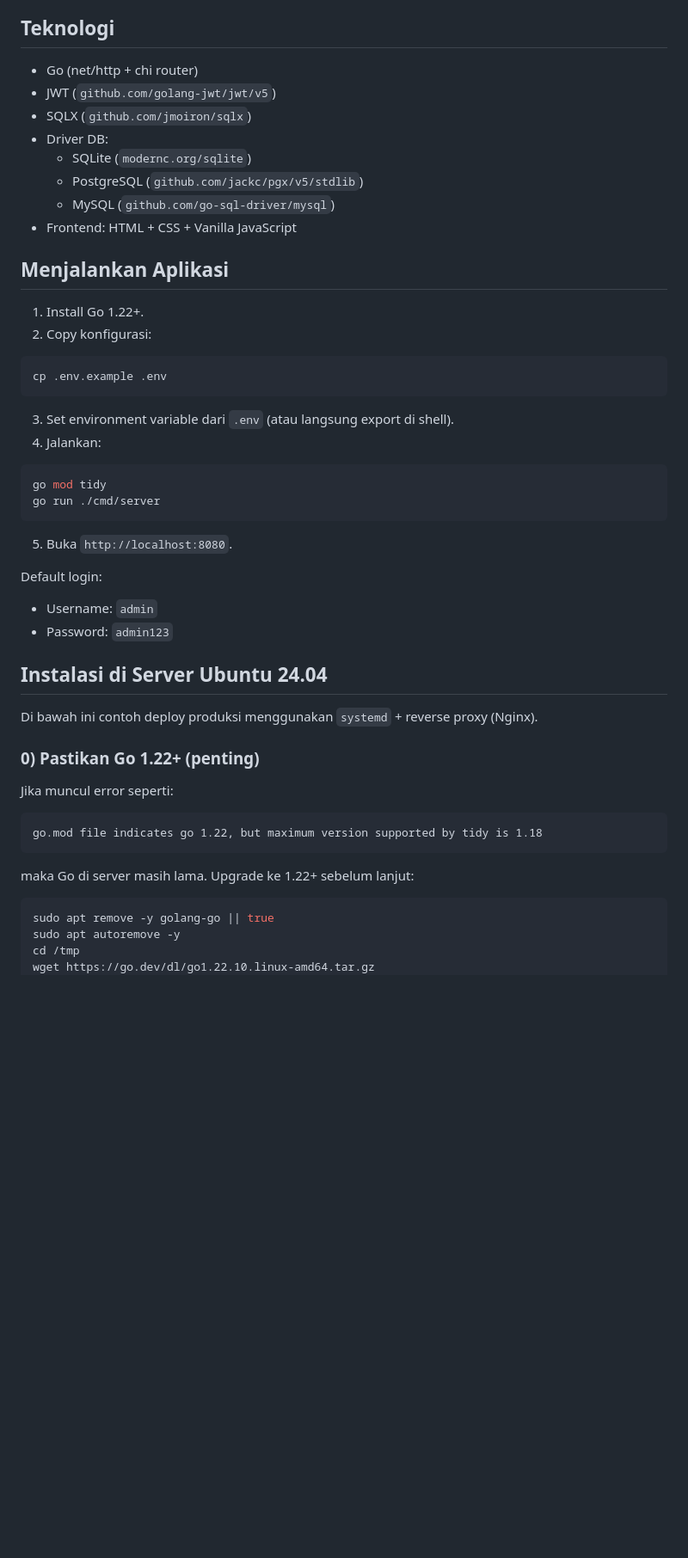
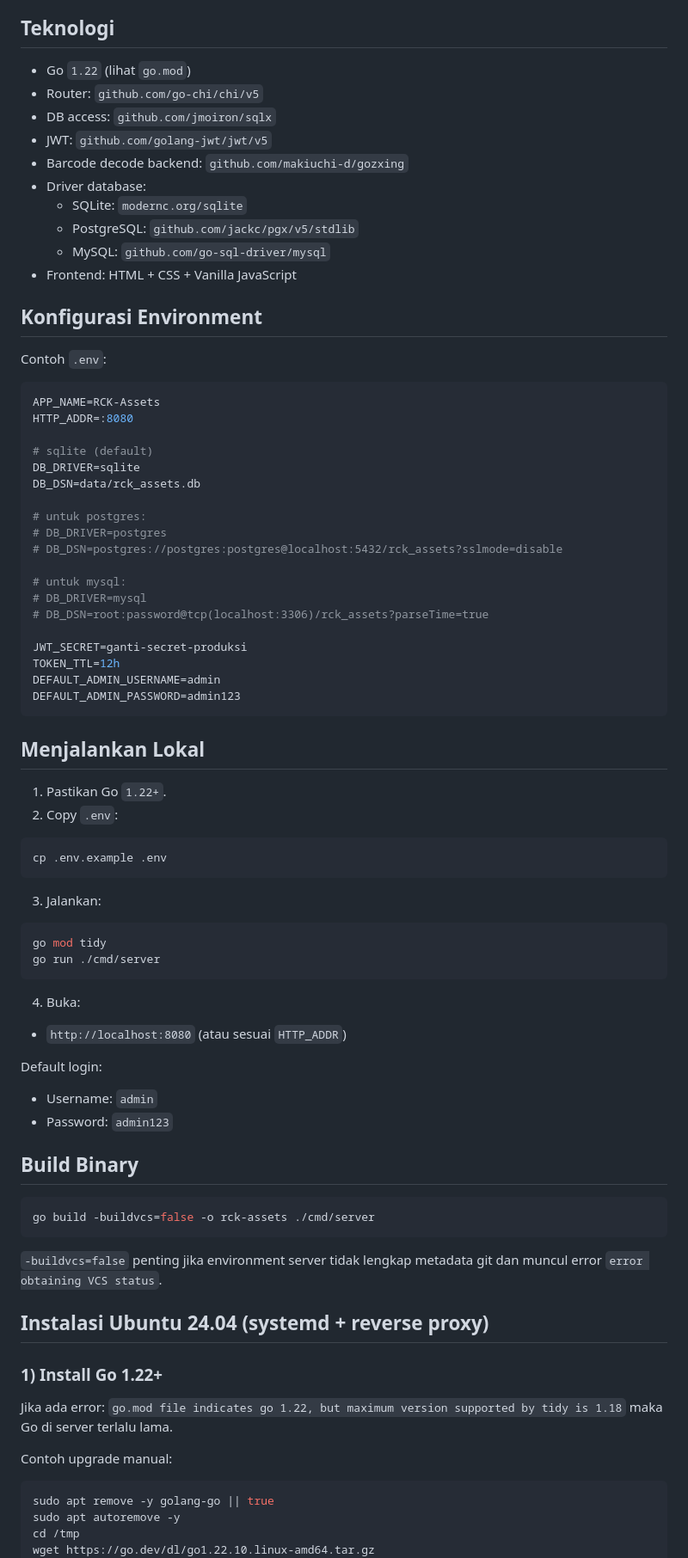
Before and after one commit to akmaller/rck-assets-management, a Markdown page: README.md, the part around one of its changes. Shown at 86% size. GitHub-like rendering; blank space fills up the shorter version.

````diff
--- a/README.md
+++ b/README.md
@@ -33,50 +66,83 @@ Aplikasi web manajemen aset berbasis Go dengan arsitektur API-first (JWT), sehin
 
 ## Teknologi
 
-- Go (net/http + chi router)
-- JWT (`github.com/golang-jwt/jwt/v5`)
-- SQLX (`github.com/jmoiron/sqlx`)
-- Driver DB:
-  - SQLite (`modernc.org/sqlite`)
-  - PostgreSQL (`github.com/jackc/pgx/v5/stdlib`)
-  - MySQL (`github.com/go-sql-driver/mysql`)
+- Go `1.22` (lihat `go.mod`)
+- Router: `github.com/go-chi/chi/v5`
+- DB access: `github.com/jmoiron/sqlx`
+- JWT: `github.com/golang-jwt/jwt/v5`
+- Barcode decode backend: `github.com/makiuchi-d/gozxing`
+- Driver database:
+  - SQLite: `modernc.org/sqlite`
+  - PostgreSQL: `github.com/jackc/pgx/v5/stdlib`
+  - MySQL: `github.com/go-sql-driver/mysql`
 - Frontend: HTML + CSS + Vanilla JavaScript
 
-## Menjalankan Aplikasi
+## Konfigurasi Environment
 
-1. Install Go 1.22+.
-2. Copy konfigurasi:
+Contoh `.env`:
+
+```env
+APP_NAME=RCK-Assets
+HTTP_ADDR=:8080
+
+# sqlite (default)
+DB_DRIVER=sqlite
+DB_DSN=data/rck_assets.db
+
+# untuk postgres:
+# DB_DRIVER=postgres
+# DB_DSN=postgres://postgres:postgres@localhost:5432/rck_assets?sslmode=disable
+
+# untuk mysql:
+# DB_DRIVER=mysql
+# DB_DSN=root:password@tcp(localhost:3306)/rck_assets?parseTime=true
+
+JWT_SECRET=ganti-secret-produksi
+TOKEN_TTL=12h
+DEFAULT_ADMIN_USERNAME=admin
+DEFAULT_ADMIN_PASSWORD=admin123
+```
+
+## Menjalankan Lokal
+
+1. Pastikan Go `1.22+`.
+2. Copy `.env`:
 
 ```bash
 cp .env.example .env
 ```
 
-3. Set environment variable dari `.env` (atau langsung export di shell).
-4. Jalankan:
+3. Jalankan:
 
 ```bash
 go mod tidy
 go run ./cmd/server
 ```
 
-5. Buka `http://localhost:8080`.
+4. Buka:
+- `http://localhost:8080` (atau sesuai `HTTP_ADDR`)
 
 Default login:
-
 - Username: `admin`
 - Password: `admin123`
 
-## Instalasi di Server Ubuntu 24.04
+## Build Binary
 
-Di bawah ini contoh deploy produksi menggunakan `systemd` + reverse proxy (Nginx).
+```bash
+go build -buildvcs=false -o rck-assets ./cmd/server
+```
 
-### 0) Pastikan Go 1.22+ (penting)
+`-buildvcs=false` penting jika environment server tidak lengkap metadata git dan muncul error `error obtaining VCS status`.
 
-Jika muncul error seperti:
-```
-go.mod file indicates go 1.22, but maximum version supported by tidy is 1.18
-```
-maka Go di server masih lama. Upgrade ke 1.22+ sebelum lanjut:
+## Instalasi Ubuntu 24.04 (systemd + reverse proxy)
+
+### 1) Install Go 1.22+
+
+Jika ada error:
+`go.mod file indicates go 1.22, but maximum version supported by tidy is 1.18`
+maka Go di server terlalu lama.
+
+Contoh upgrade manual:
 
 ```bash
 sudo apt remove -y golang-go || true
````
Also changed, not shown: other parts of README.md (+181 -117 lines).
